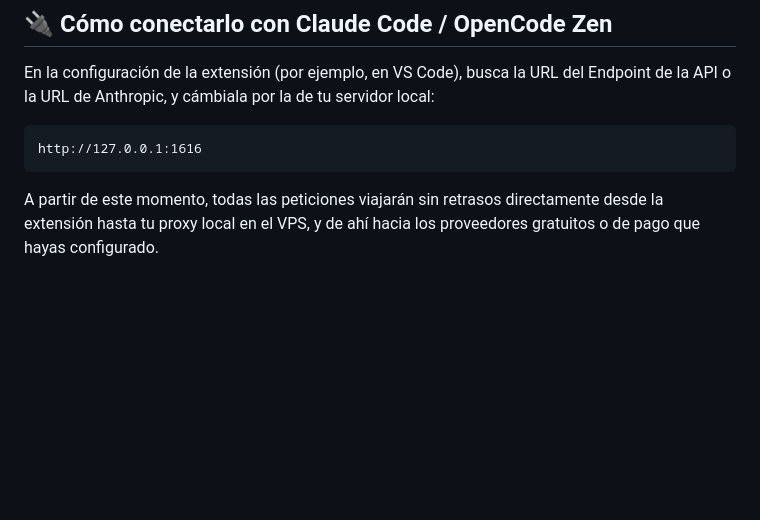
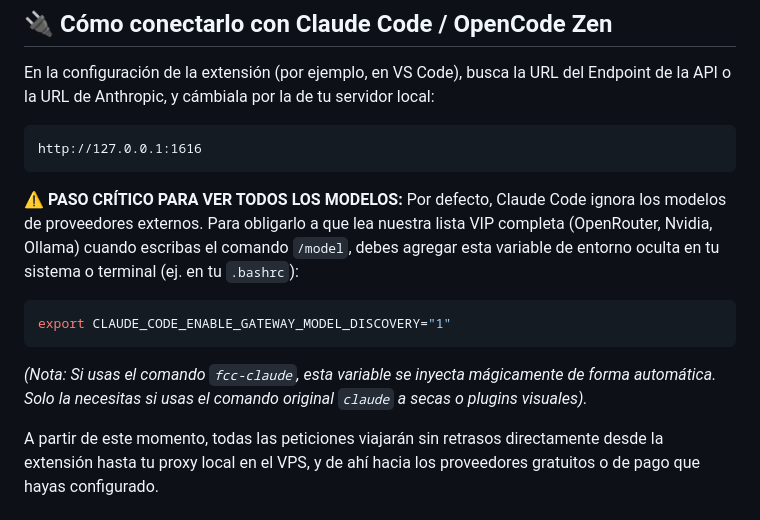
Before and after one commit to cryptokgame/free-server, a Markdown page: README.md, the part around the change. GitHub-like rendering; blank space fills up the shorter version.

Commit message:
docs: document CLAUDE_CODE_ENABLE_GATEWAY_MODEL_DISCOVERY flag

````diff
--- a/README.md
+++ b/README.md
@@ -76,4 +76,14 @@ En la configuración de la extensión (por ejemplo, en VS Code), busca la URL de
 ```
 http://127.0.0.1:1616
 ```
+
+**⚠️ PASO CRÍTICO PARA VER TODOS LOS MODELOS:**
+Por defecto, Claude Code ignora los modelos de proveedores externos. Para obligarlo a que lea nuestra lista VIP completa (OpenRouter, Nvidia, Ollama) cuando escribas el comando `/model`, debes agregar esta variable de entorno oculta en tu sistema o terminal (ej. en tu `.bashrc`):
+
+```bash
+export CLAUDE_CODE_ENABLE_GATEWAY_MODEL_DISCOVERY="1"
+```
+
+*(Nota: Si usas el comando `fcc-claude`, esta variable se inyecta mágicamente de forma automática. Solo la necesitas si usas el comando original `claude` a secas o plugins visuales).*
+
 A partir de este momento, todas las peticiones viajarán sin retrasos directamente desde la extensión hasta tu proxy local en el VPS, y de ahí hacia los proveedores gratuitos o de pago que hayas configurado.
````
